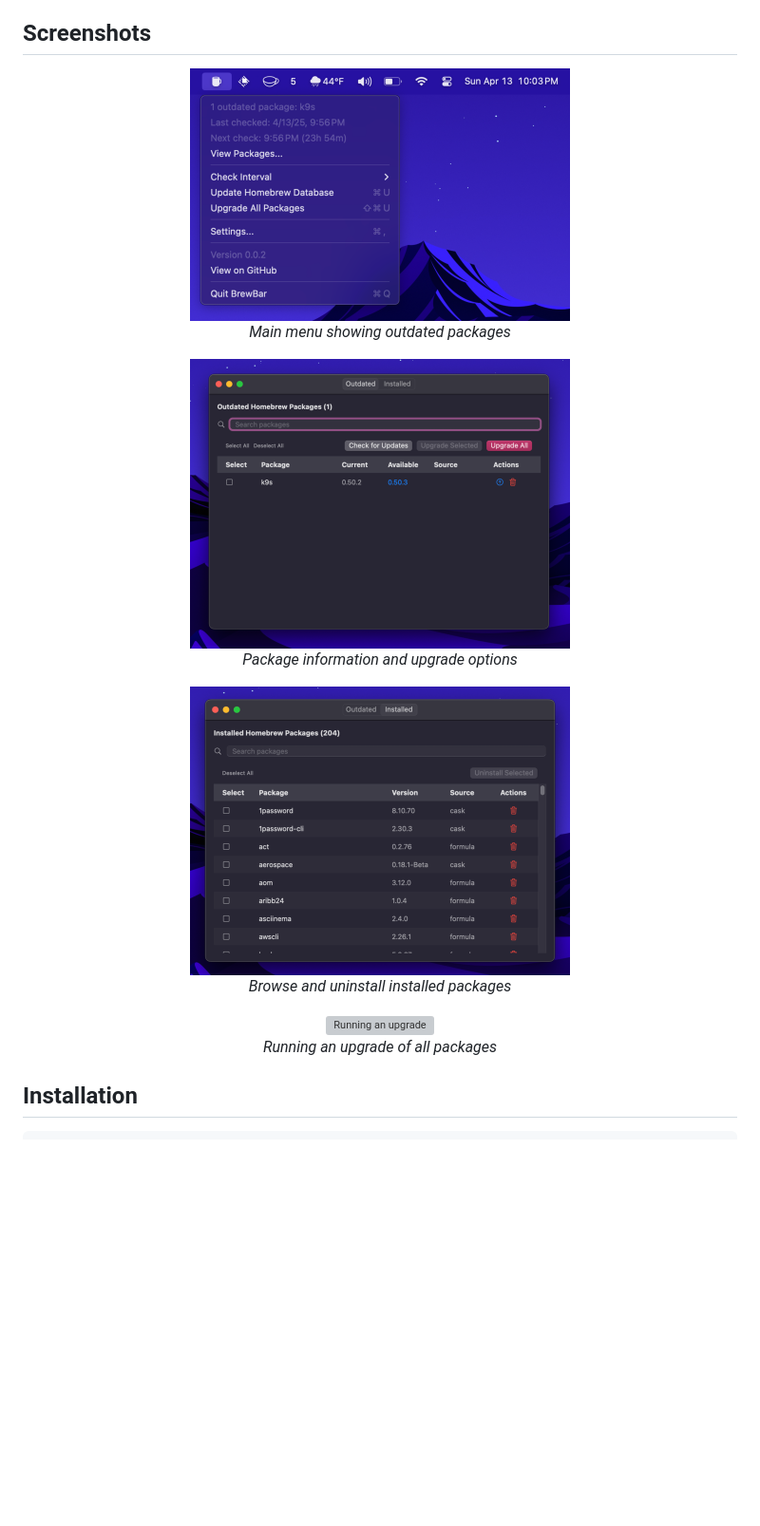
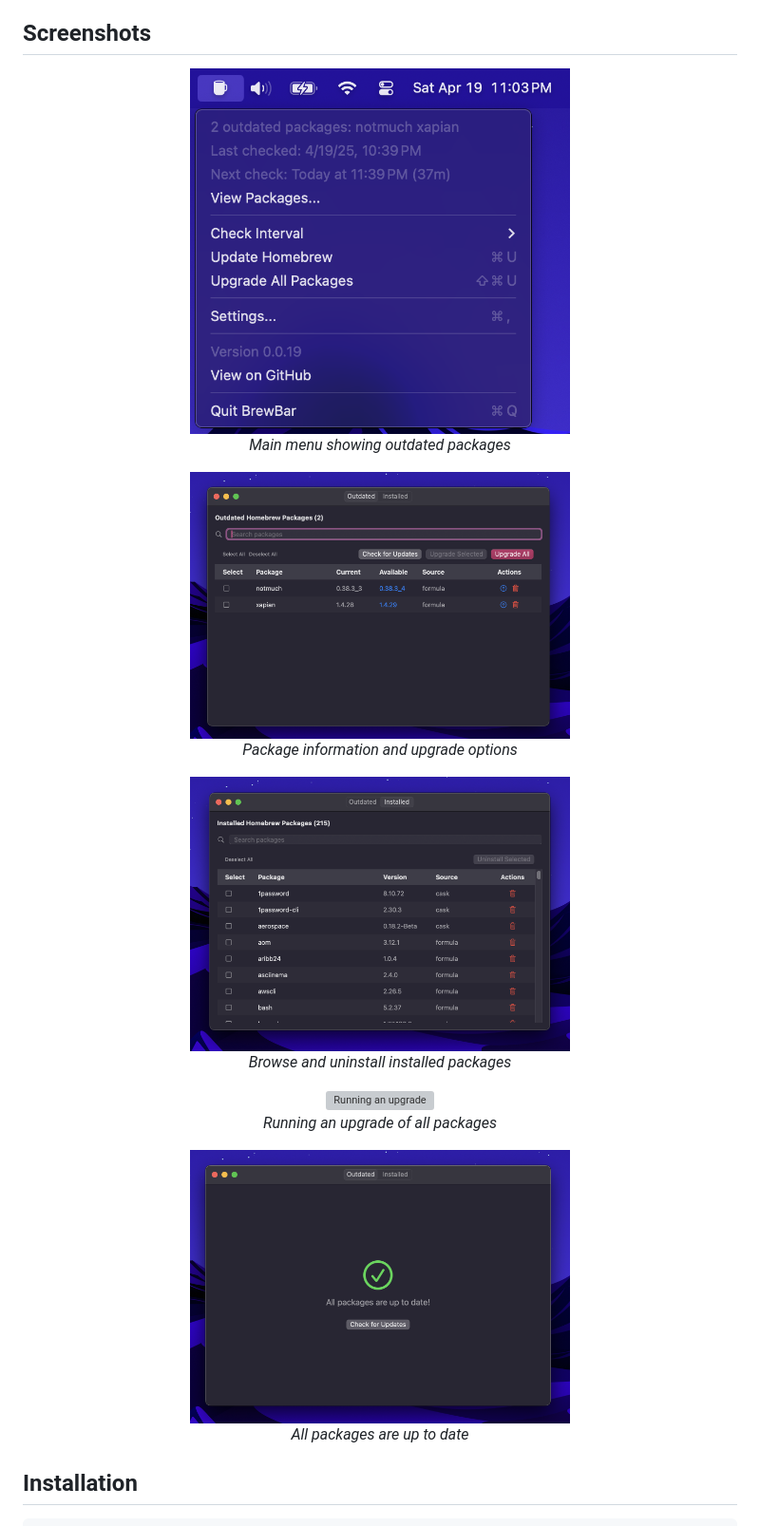
Before and after one commit to joshbeard/BrewBar, a Markdown page: README.md, the part around the change. Shown at 95% size. Drawn GitHub-style; pictures changed too: .github/readme/optimized/1.png, .github/readme/optimized/2.png, .github/readme/optimized/3.png; blank space fills up the shorter version; grey boxes are pictures that could not be loaded.

Commit message:
docs: update screenshots

```diff
--- a/README.md
+++ b/README.md
@@ -36,6 +36,9 @@ you define.
 
   <img src=".github/readme/optimized/4.png" alt="Running an upgrade" width="400"/>
   <p><em>Running an upgrade of all packages</em></p>
+
+  <img src=".github/readme/optimized/5.png" alt="All packages are up to date" width="400"/>
+  <p><em>All packages are up to date</em></p>
 </div>
 
 ## Installation
```
Also changed, not shown: 1 other file.
